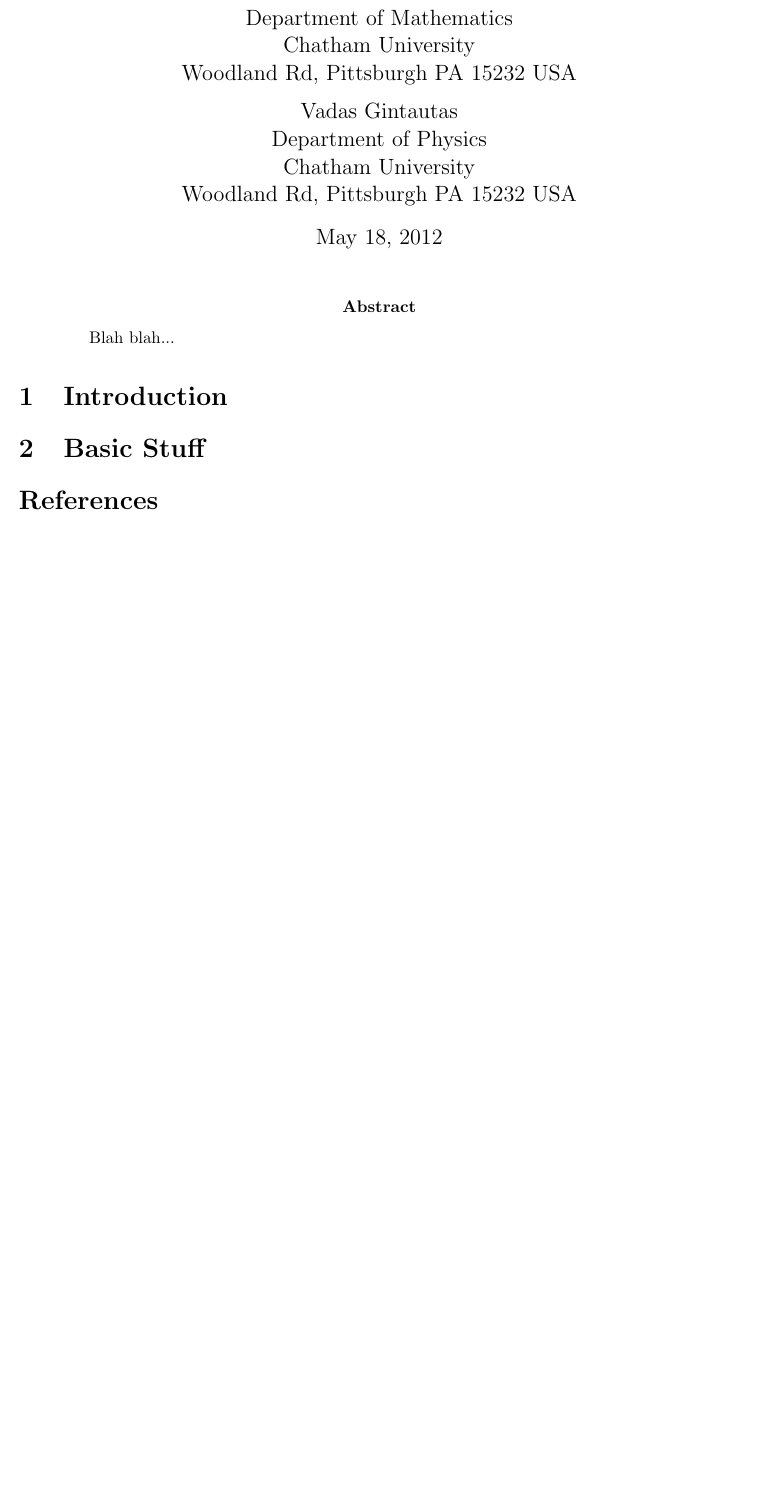
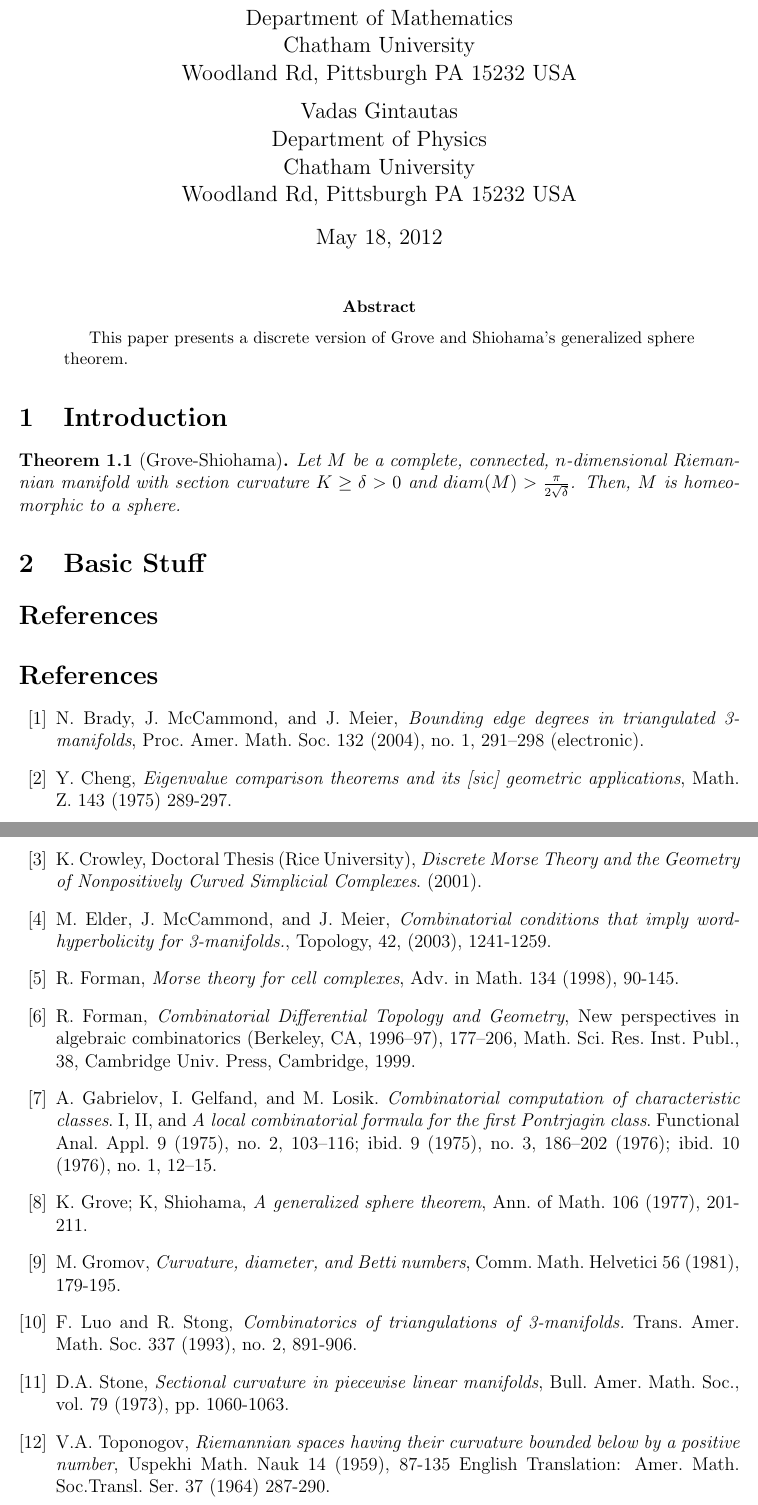
Before and after one commit to vadasg/manifold-graph, a LaTeX paper (paper/paper.tex): part of the page before the commit and two parts of pages 1 and 2 of 2 after it, the two joined at a grey line, cut so that both start at the same text, the shorter picture padded with empty space. Compiled offline with pdfLaTeX.

Commit message:
Added bibliography from old paper to new paper.

```diff
--- a/paper/paper.tex
+++ b/paper/paper.tex
@@ -5,6 +5,7 @@
 \usepackage{amsmath}               % great math stuff
 \usepackage{amsfonts}              % for blackboard bold, etc
 \usepackage{amsthm}                % better theorem environments
+\usepackage{url}
 
 % various theorems, numbered by section
 
@@ -28,7 +29,7 @@
 
 \nocite{*}
 
-\title{Diameter and Pinched Sphere Theorems for Positively Curved Combinatorial 3-Manifolds}
+\title{A Generalized Sphere Theorem for Positively Curved Combinatorial 3-Manifolds}
 
 \author{Aaron Trout \\ Department of Mathematics \\
 Chatham University \\ Woodland Rd, Pittsburgh PA 15232 USA \and
@@ -39,12 +40,14 @@
 \maketitle
 
 \begin{abstract}
-  Blah blah...
+  This paper presents a discrete version of Grove and Shiohama's generalized sphere theorem.
 \end{abstract}
 
 
 \section{Introduction}
 
+\begin{thm}[Grove-Shiohama] Let $M$ be a complete, connected, $n$-dimensional Riemannian manifold with section curvature $K \geq \delta > 0$ and $diam(M) > \frac{\pi}{2\sqrt{\delta}}$. Then, $M$ is homeomorphic to a sphere.
+\end{thm}
 
 \section{Basic Stuff}
 \label{sect:basics}
@@ -54,5 +57,40 @@
 
 \bibliography{paper}
 
+\begin{thebibliography}{99}
+
+    \bibitem{BMM}N. Brady, J. McCammond, and J. Meier, {\em Bounding edge degrees in triangulated 3-manifolds}, Proc. Amer. Math. Soc. 132 (2004), no. 1, 291--298 (electronic).
+
+    \bibitem{cheng}Y. Cheng, {\em Eigenvalue comparison theorems and its [sic] geometric applications}, Math. Z. 143 (1975) 289-297.
+
+    \bibitem{Crowley}K. Crowley, Doctoral Thesis (Rice University), {\em Discrete Morse Theory and the Geometry of Nonpositively Curved Simplicial Complexes}. (2001).
+
+    \bibitem{EMM}M. Elder, J. McCammond, and J. Meier, {\em Combinatorial conditions that imply word-hyperbolicity for 3-manifolds.}, Topology, 42, (2003), 1241-1259.
+
+    \bibitem{forman1}R. Forman, {\em Morse theory for cell complexes}, Adv. in Math. 134 (1998), 90-145.
+
+    \bibitem{forman2}R. Forman, {\em Combinatorial Differential Topology and Geometry}, New perspectives in algebraic combinatorics (Berkeley, CA, 1996--97), 177--206, Math. Sci. Res. Inst. Publ., 38, Cambridge Univ. Press, Cambridge, 1999.
+
+    \bibitem{GGL}A. Gabrielov, I. Gelfand, and M. Losik.  {\em Combinatorial computation of characteristic classes}. I, II, and {\em A local combinatorial formula for the first Pontrjagin class}. Functional Anal. Appl. 9 (1975), no. 2, 103--116; ibid. 9 (1975), no. 3, 186--202 (1976); ibid. 10 (1976), no. 1, 12--15.
+
+    \bibitem{groveshiohama}K. Grove; K, Shiohama, {\em A generalized sphere theorem}, Ann. of Math. 106 (1977), 201-211.
+
+    \bibitem{gromov}M. Gromov, {\em Curvature, diameter, and Betti numbers}, Comm. Math. Helvetici 56 (1981), 179-195.
+
+    \bibitem{LS}F. Luo and R. Stong, {\em Combinatorics of triangulations of 3-manifolds.} Trans. Amer. Math. Soc. 337 (1993), no. 2, 891-906.
+
+    \bibitem{stone}D.A. Stone, {\em Sectional curvature in piecewise linear manifolds}, Bull. Amer. Math. Soc., vol. 79 (1973), pp. 1060-1063.
+
+    \bibitem{toponogov}V.A. Toponogov, {\em Riemannian spaces having their curvature bounded below by a positive number}, Uspekhi Math. Nauk 14 (1959), 87-135 English Translation: Amer. Math. Soc.Transl. Ser. 37 (1964) 287-290.
+
+    \bibitem{DDS} M. Deza, M. Dutour and M. Shtogrin, {\em On simplicial and cubical complexes with short links}, Israel Journal of Mathematics 144 (2004) 109-
+124.
+
+    \bibitem{LutzSul} F. H. Lutz and J. M. Sullivan: {\em Simplicial manifolds with small valences}.
+In preparation.
+
+
+\end{thebibliography}
+
 
 \end{document}
```
